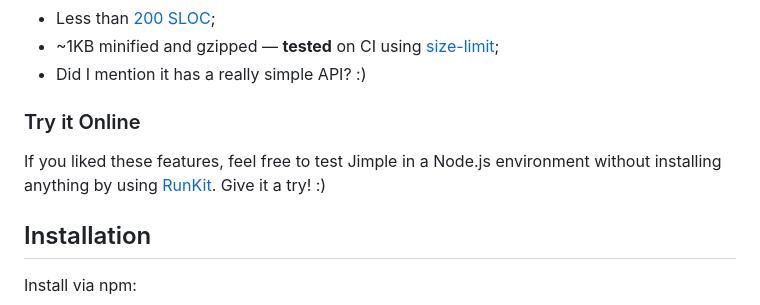
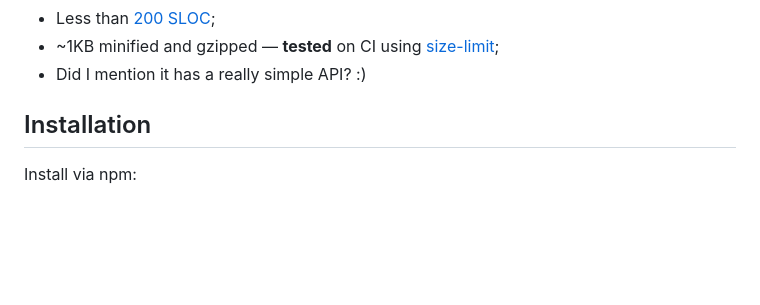
Before and after one commit to fjorgemota/jimple, a Markdown page: README.md, the part around the change. Rendered like a GitHub page; blank space fills up the shorter version.

Commit message:
Remove reference to Runkit

```diff
--- a/README.md
+++ b/README.md
@@ -32,10 +32,6 @@ Good projects have good features. Here's what Jimple supports:
 * Less than [200 SLOC](https://github.com/fjorgemota/jimple/blob/master/src/Jimple.ts);
 * \~1KB minified and gzipped — **tested** on CI using [size-limit](https://github.com/ai/size-limit);
 * Did I mention it has a really simple API? :)
-
-### Try it Online
-
-If you liked these features, feel free to test Jimple in a Node.js environment without installing anything by using [RunKit](https://npm.runkit.com/jimple). Give it a try! :)
 
 ## Installation
 
```
